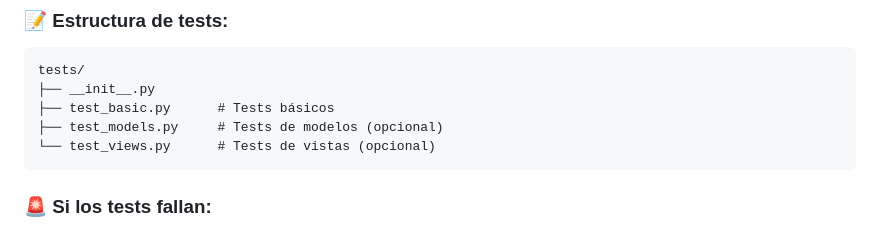
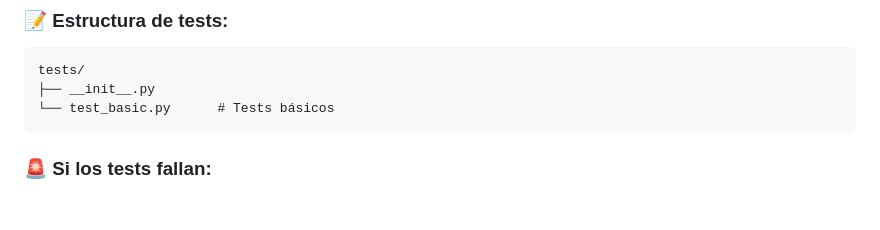
Before and after one commit to chalonov-academic/weather-app-django-azure, a Markdown page: README.md, the part around the change. GitHub-like rendering; blank space fills up the shorter version.

````diff
--- a/README.md
+++ b/README.md
@@ -145,9 +145,7 @@ Asegúrate de que tu Security Group tenga estas reglas:
 ```
 tests/
 ├── __init__.py
-├── test_basic.py      # Tests básicos
-├── test_models.py     # Tests de modelos (opcional)
-└── test_views.py      # Tests de vistas (opcional)
+└── test_basic.py      # Tests básicos
 ```
 
 ### 🚨 Si los tests fallan:
````
